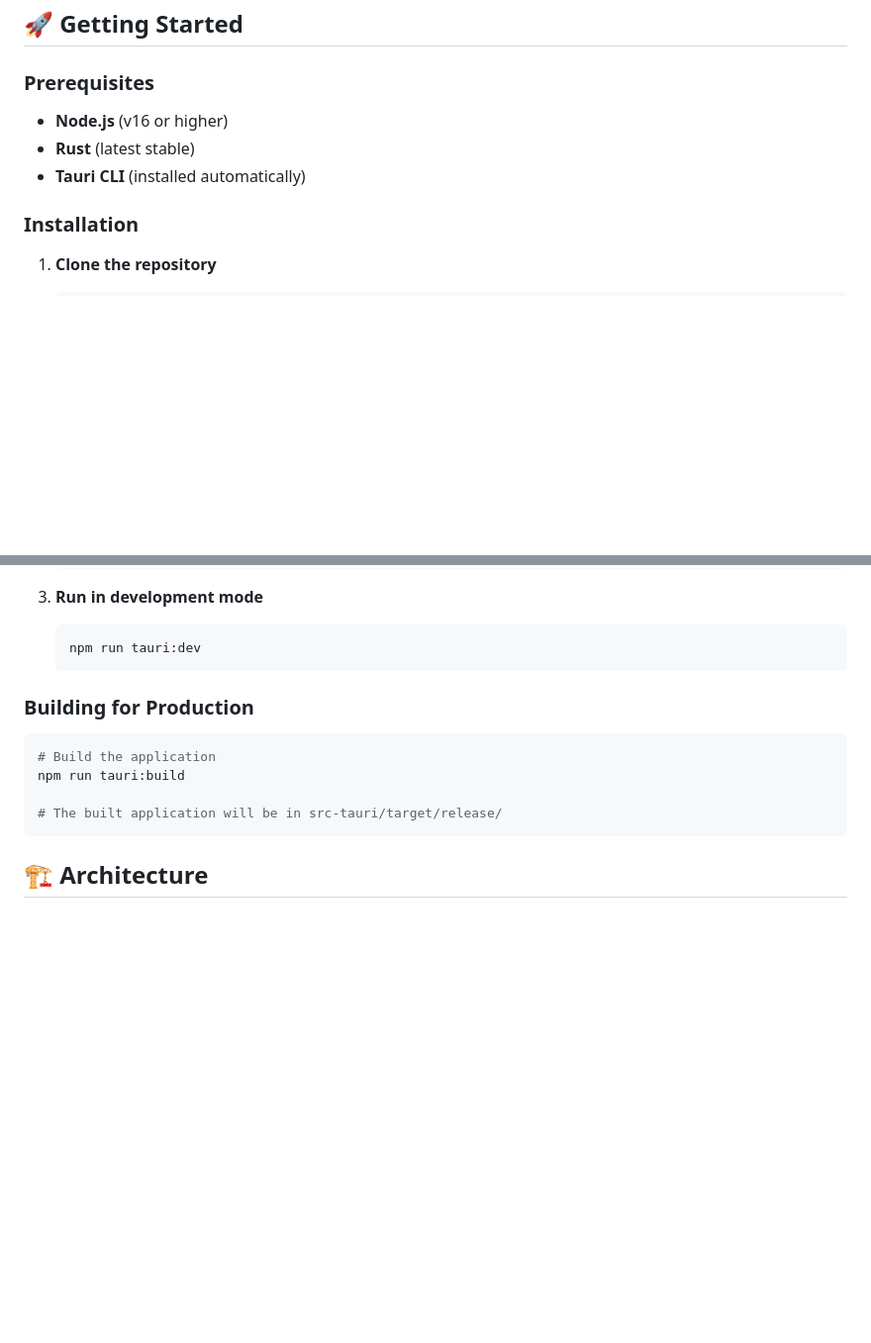
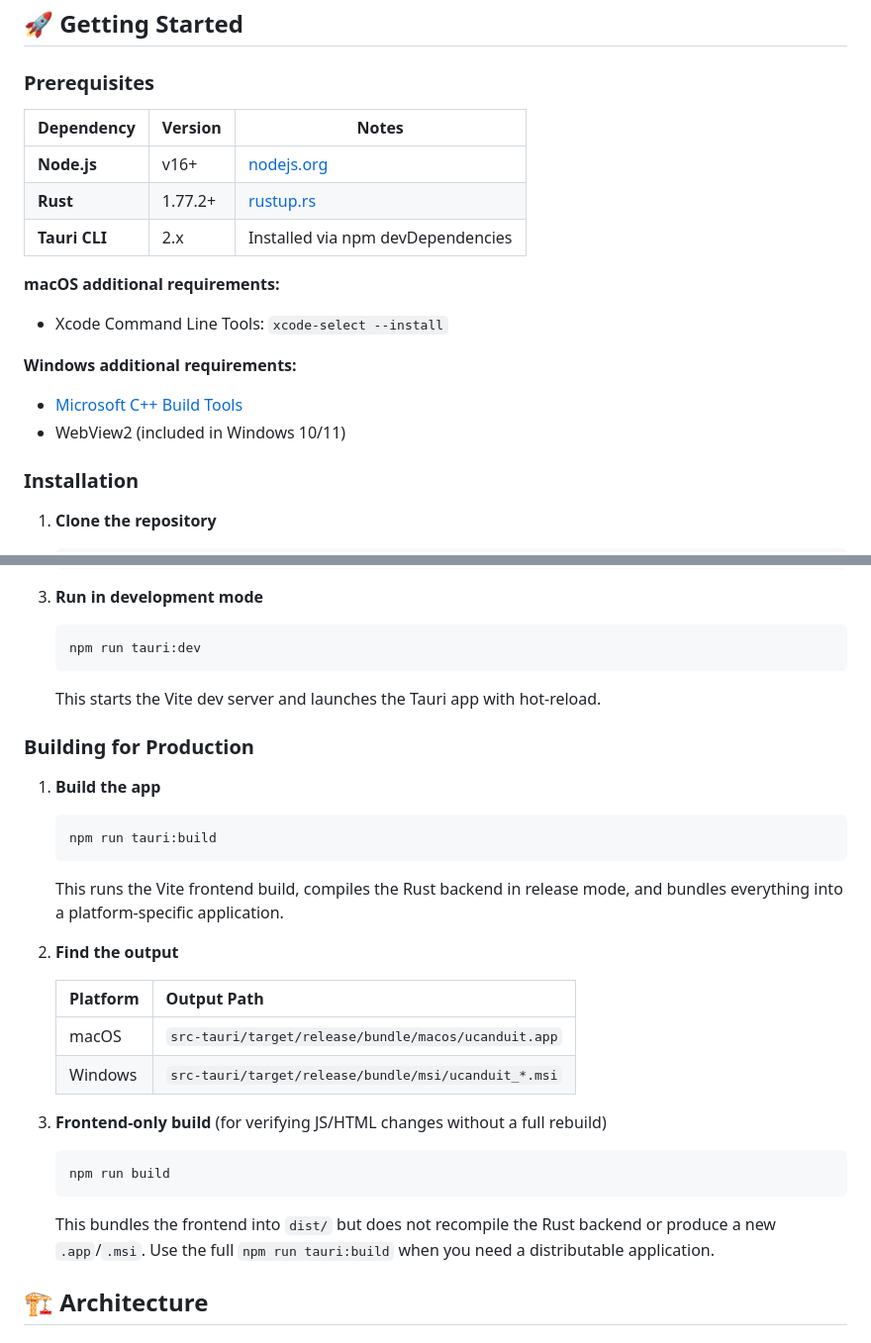
Before and after one commit to TheIanM/microprod, a Markdown page: README.md, 2 parts joined by grey strips. Shown at 99% size. Drawn GitHub-style; blank space fills up the shorter version.

Commit message:
updated readme with detailed build instructions now that things are functional

````diff
--- a/README.md
+++ b/README.md
@@ -28,9 +28,19 @@ A lightweight gamified productivity suite built with Tauri, featuring priority-b
 ## 🚀 Getting Started
 
 ### Prerequisites
-- **Node.js** (v16 or higher)
-- **Rust** (latest stable)
-- **Tauri CLI** (installed automatically)
+
+| Dependency | Version | Notes |
+|------------|---------|-------|
+| **Node.js** | v16+ | [nodejs.org](https://nodejs.org/) |
+| **Rust** | 1.77.2+ | [rustup.rs](https://rustup.rs/) |
+| **Tauri CLI** | 2.x | Installed via npm devDependencies |
+
+**macOS additional requirements:**
+- Xcode Command Line Tools: `xcode-select --install`
+
+**Windows additional requirements:**
+- [Microsoft C++ Build Tools](https://visualstudio.microsoft.com/visual-cpp-build-tools/)
+- WebView2 (included in Windows 10/11)
 
 ### Installation
 
@@ -49,15 +59,31 @@ A lightweight gamified productivity suite built with Tauri, featuring priority-b
    ```bash
    npm run tauri:dev
    ```
+   This starts the Vite dev server and launches the Tauri app with hot-reload.
 
 ### Building for Production
 
-```bash
-# Build the application
-npm run tauri:build
+1. **Build the app**
+   ```bash
+   npm run tauri:build
+   ```
+   This runs the Vite frontend build, compiles the Rust backend in release mode,
+   and bundles everything into a platform-specific application.
 
-# The built application will be in src-tauri/target/release/
-```
+2. **Find the output**
+
+   | Platform | Output Path |
+   |----------|-------------|
+   | macOS | `src-tauri/target/release/bundle/macos/ucanduit.app` |
+   | Windows | `src-tauri/target/release/bundle/msi/ucanduit_*.msi` |
+
+3. **Frontend-only build** (for verifying JS/HTML changes without a full rebuild)
+   ```bash
+   npm run build
+   ```
+   This bundles the frontend into `dist/` but does not recompile the Rust backend
+   or produce a new `.app`/`.msi`. Use the full `npm run tauri:build` when you need
+   a distributable application.
 
 ## 🏗️ Architecture
 
````
